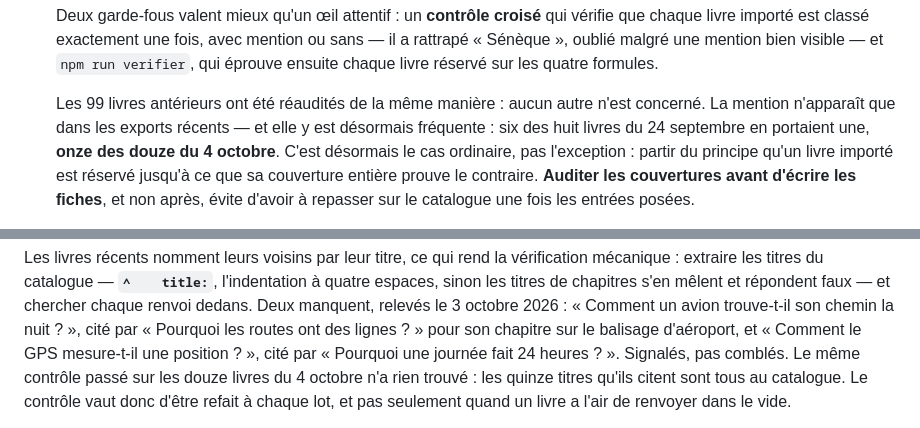
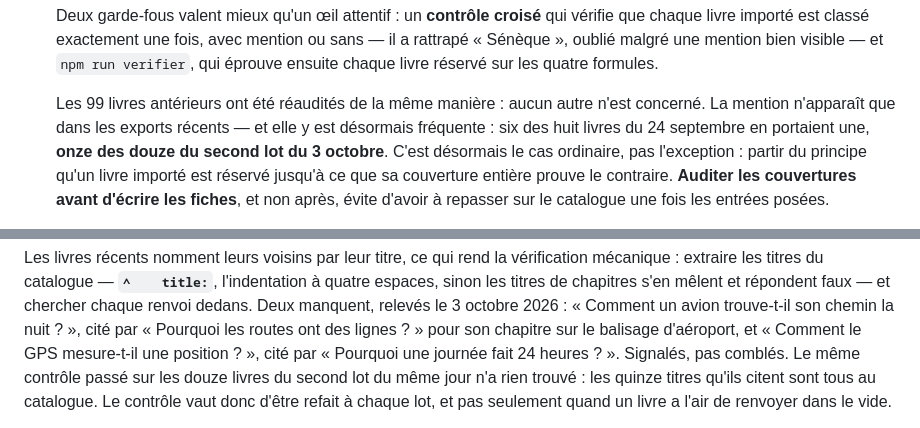
Before and after one commit to asemrtt2-wq/Claud, a Markdown page: CLAUDE.md, 2 parts joined by grey strips. Drawn GitHub-style.

Commit message:
CLAUDE.md : le second lot est du 3 octobre, pas du 4
Correction de date. L'horloge du dépôt est au 3 octobre 2026, et le champ
`addedAt` des douze entrées le dit : ce lot est le second de la même journée.
Le titre du commit précédent annonce le 4 octobre par erreur ; le catalogue,
lui, porte la bonne date.

Revue complète passée après insertion : 555 contrôles, aucun échec, les
104 livres réservés éprouvés sur les quatre formules.

Co-Authored-By: Claude Opus 5 <noreply@anthropic.com>
Claude-Session: https://claude.ai/code/session_018v1JKYtdgYiCoXHcV1eQ4n

```diff
--- a/CLAUDE.md
+++ b/CLAUDE.md
@@ -91,8 +91,8 @@ Ce que cela change, et ce que cela ne change pas :
 
   Les 99 livres antérieurs ont été réaudités de la même manière : aucun autre n'est
   concerné. La mention n'apparaît que dans les exports récents — et elle y est désormais
-  fréquente : six des huit livres du 24 septembre en portaient une, **onze des douze du
-  4 octobre**. C'est désormais le cas ordinaire, pas l'exception : partir du principe qu'un
+  fréquente : six des huit livres du 24 septembre en portaient une, **onze des douze du second lot
+  du 3 octobre**. C'est désormais le cas ordinaire, pas l'exception : partir du principe qu'un
   livre importé est réservé jusqu'à ce que sa couverture entière prouve le contraire.
   **Auditer les couvertures avant d'écrire les fiches**, et non après, évite d'avoir à
   repasser sur le catalogue une fois les entrées posées.
@@ -444,7 +444,7 @@ renvoi dedans. Deux manquent, relevés le 3 octobre 2026 : « Comment un avion t
 son chemin la nuit ? », cité par « Pourquoi les routes ont des lignes ? » pour son chapitre
 sur le balisage d'aéroport, et « Comment le GPS mesure-t-il une position ? », cité par
 « Pourquoi une journée fait 24 heures ? ». Signalés, pas comblés. Le même contrôle passé sur
-les douze livres du 4 octobre n'a rien trouvé : les quinze titres qu'ils citent sont tous au
+les douze livres du second lot du même jour n'a rien trouvé : les quinze titres qu'ils citent sont tous au
 catalogue. Le contrôle vaut donc d'être refait à chaque lot, et pas seulement quand un livre
 a l'air de renvoyer dans le vide.
 
```
